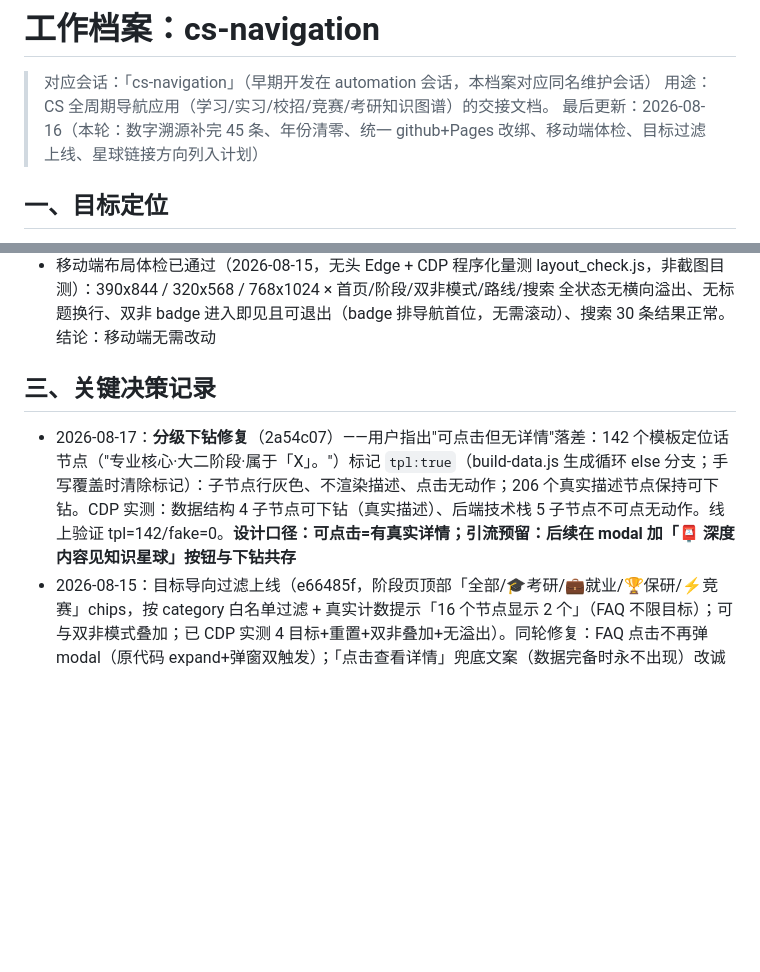
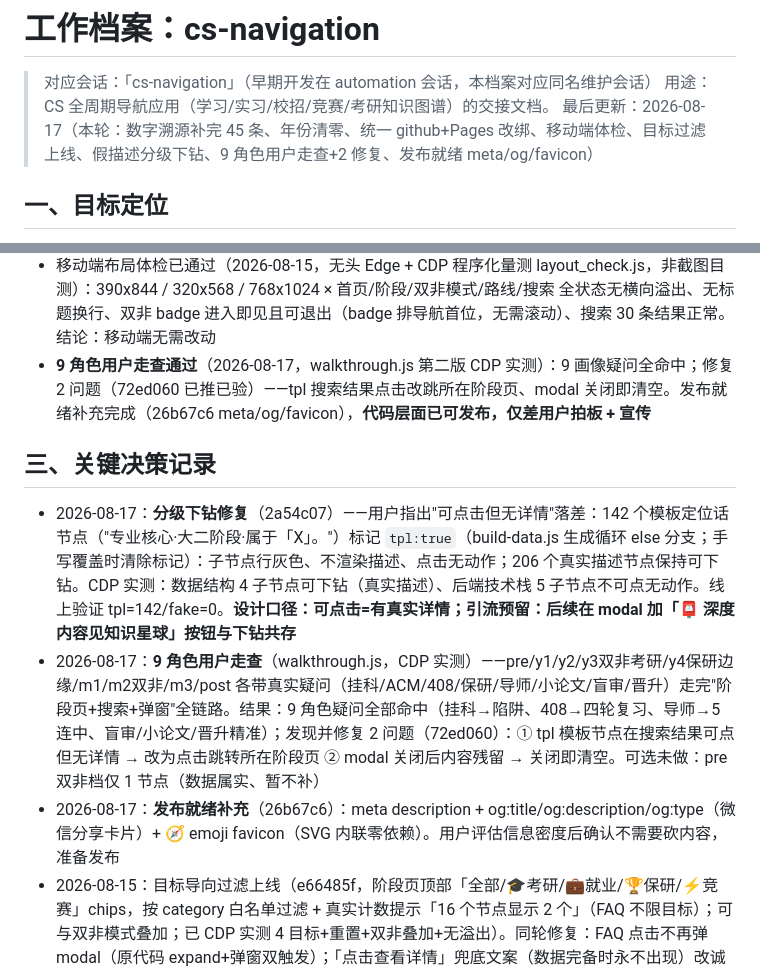
Before and after one commit to liuchen6/cs-navigation, a Markdown page: 工作档案.md, 2 parts joined by grey strips. GitHub-like rendering; blank space fills up the shorter version.

Commit message:
docs: 9-persona walkthrough results and readiness update

```diff
--- a/工作档案.md
+++ b/工作档案.md
@@ -2,7 +2,7 @@
 
 > 对应会话：「cs-navigation」（早期开发在 automation 会话，本档案对应同名维护会话）
 > 用途：CS 全周期导航应用（学习/实习/校招/竞赛/考研知识图谱）的交接文档。
-> 最后更新：2026-08-16（本轮：数字溯源补完 45 条、年份清零、统一 github+Pages 改绑、移动端体检、目标过滤上线、星球链接方向列入计划）
+> 最后更新：2026-08-17（本轮：数字溯源补完 45 条、年份清零、统一 github+Pages 改绑、移动端体检、目标过滤上线、假描述分级下钻、9 角色用户走查+2 修复、发布就绪 meta/og/favicon）
 
 ## 一、目标定位
 
@@ -23,10 +23,13 @@
   - 课程 stage 与 STAGE_RANGE 已按「调研」会话培养方案数据校准（b9ffc55 + caa9411）：两轮证据交叉验证——① json/ 13 校（北大/清华/哈工大×4/浙大图灵/南大×3/东南/北邮/北航/吉大/东大/大工/中科大/南信大等，2023-2025 级）② data/ 12 个 verified CSV + 6 个 batch 批次（20-26 校，样本更大）。结论：数据库系统原理 y2→y3（53/93 y3）、算法设计与分析 y3→y2（59/66 y2）、深度学习/NLP/CV y4→y3（y3 为主）、AI导论 y3→y2（y1x7/y2x21/y3x11）；操作系统（y2x27/y3x60 主 y3）、组成原理（y2x67 主）、数据结构（y2x83 主，y1x18）、编译原理 y3、网络 y3（y2x26）、概率论 y2、离散 y1（y2x21）、高数/线代 y1 均与设定一致未动。STAGE_RANGE 现有 10 条：深度 y2-y3、NLP y3、CV y2-y3、组成 y2-y3、OS y2-y3、AI导论 y1-y3、网络 y2-y3、数据库 y2-y3、ML基础 y2-y3、离散 y1-y2。子节点已对齐（算法设计子 y3→y2、数据库子 y2→y3）；先修递进型父子差stage（Python y1→NumPy y2、Java y2→Spring y3 等 7 处）为有意设计保留。复核脚本 Temp\opencode\extract_courses*.js + extract_from_csv.js
 - 现状：348 节点（pre4/y1:42/y2:71/y3:108/y4:45/m1:34/m2:5/m3:12/post:27）、65 边、23 markers、无空描述、无悬空边、无遗留待办
 - 移动端布局体检已通过（2026-08-15，无头 Edge + CDP 程序化量测 layout_check.js，非截图目测）：390x844 / 320x568 / 768x1024 × 首页/阶段/双非模式/路线/搜索 全状态无横向溢出、无标题换行、双非 badge 进入即见且可退出（badge 排导航首位，无需滚动）、搜索 30 条结果正常。结论：移动端无需改动
+- **9 角色用户走查通过**（2026-08-17，walkthrough.js 第二版 CDP 实测）：9 画像疑问全命中；修复 2 问题（72ed060 已推已验）——tpl 搜索结果点击改跳所在阶段页、modal 关闭即清空。发布就绪补充完成（26b67c6 meta/og/favicon），**代码层面已可发布，仅差用户拍板 + 宣传**
 
 ## 三、关键决策记录
 
 - 2026-08-17：**分级下钻修复**（2a54c07）——用户指出"可点击但无详情"落差：142 个模板定位话节点（"专业核心·大二阶段·属于「X」。"）标记 `tpl:true`（build-data.js 生成循环 else 分支；手写覆盖时清除标记）：子节点行灰色、不渲染描述、点击无动作；206 个真实描述节点保持可下钻。CDP 实测：数据结构 4 子节点可下钻（真实描述）、后端技术栈 5 子节点不可点无动作。线上验证 tpl=142/fake=0。**设计口径：可点击=有真实详情；引流预留：后续在 modal 加「📮 深度内容见知识星球」按钮与下钻共存**
+- 2026-08-17：**9 角色用户走查**（walkthrough.js，CDP 实测）——pre/y1/y2/y3双非考研/y4保研边缘/m1/m2双非/m3/post 各带真实疑问（挂科/ACM/408/保研/导师/小论文/盲审/晋升）走完"阶段页+搜索+弹窗"全链路。结果：9 角色疑问全部命中（挂科→陷阱、408→四轮复习、导师→5 连中、盲审/小论文/晋升精准）；发现并修复 2 问题（72ed060）：① tpl 模板节点在搜索结果可点但无详情 → 改为点击跳转所在阶段页 ② modal 关闭后内容残留 → 关闭即清空。可选未做：pre 双非档仅 1 节点（数据属实、暂不补）
+- 2026-08-17：**发布就绪补充**（26b67c6）：meta description + og:title/og:description/og:type（微信分享卡片）+ 🧭 emoji favicon（SVG 内联零依赖）。用户评估信息密度后确认不需要砍内容，准备发布
 - 2026-08-15：目标导向过滤上线（e66485f，阶段页顶部「全部/🎓考研/💼就业/🏆保研/⚡竞赛」chips，按 category 白名单过滤 + 真实计数提示「16 个节点显示 2 个」（FAQ 不限目标）；可与双非模式叠加；已 CDP 实测 4 目标+重置+双非叠加+无溢出）。同轮修复：FAQ 点击不再弹 modal（原代码 expand+弹窗双触发）；「点击查看详情」兜底文案（数据完备时永不出现）改诚实文案「暂无详情」；FAQ 空答案兜底「暂无详细说明」。用户决策：进度标记功能砍掉（localStorage 本机保存、无登录不能跨设备）
 - 2026-08-15：用户拍板统一 github 模式（其余项目均为 github+Cloudflare，本仓是 gitee 特例）——代码已推 github；远程分支的历史差异已处理（07-23 的 4 个独立 init 提交为早期快照，被本地主线 force-with-lease 覆盖，独有文件仅 .nojekyll，Cloudflare Pages 不需要）；Pages 改绑完成（用户手动 dashboard：断开 gitee → 连接 liuchen6/cs-navigation → 触发首次构建），线上 cs-navigation.pages.dev 已验证为最新版（348/65 + STAGE_RANGE 10 条），部署链路已是 github 直连
 - 2026-08-04：数据优先高校/官网官方来源、最近五年、覆盖双一流院校
```
